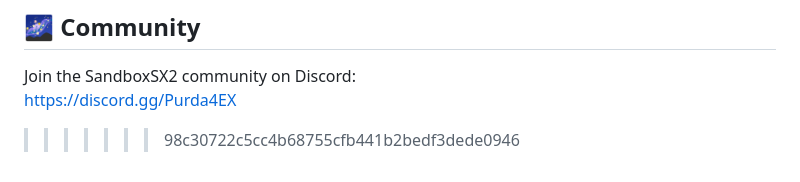
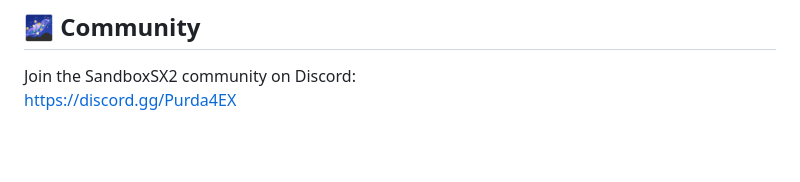
Before and after one commit to MaxRBLX1/SandboxSX2, a Markdown page: README.md, the part around the change. Drawn GitHub-style; blank space fills up the shorter version.

Commit message:
Fix formatting issues in README.md

```diff
--- a/README.md
+++ b/README.md
@@ -172,4 +172,3 @@ MIT License — free to use, modify, and distribute.
 
 Join the SandboxSX2 community on Discord:
 https://discord.gg/Purda4EX
->>>>>>> 98c30722c5cc4b68755cfb441b2bedf3dede0946
```
